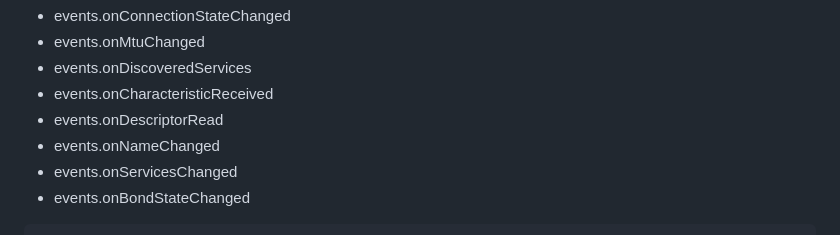
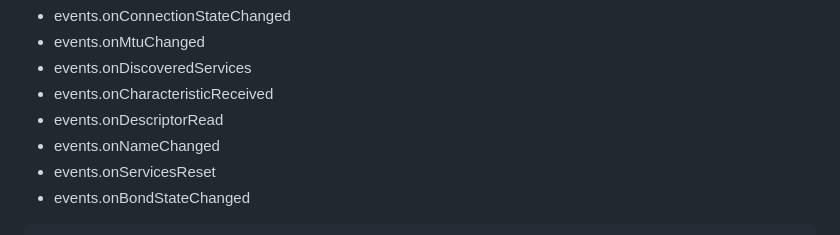
Before and after one commit to chipweinberger/flutter_blue_plus, a Markdown page: README.md, the part around the change. Rendered like a GitHub page.

Commit message:
[Cleanup] improve some comments

````diff
--- a/README.md
+++ b/README.md
@@ -363,7 +363,7 @@ There are streams for:
 * events.onCharacteristicReceived
 * events.onDescriptorRead
 * events.onNameChanged
-* events.onServicesChanged
+* events.onServicesReset
 * events.onBondStateChanged
 
 ```dart
````
